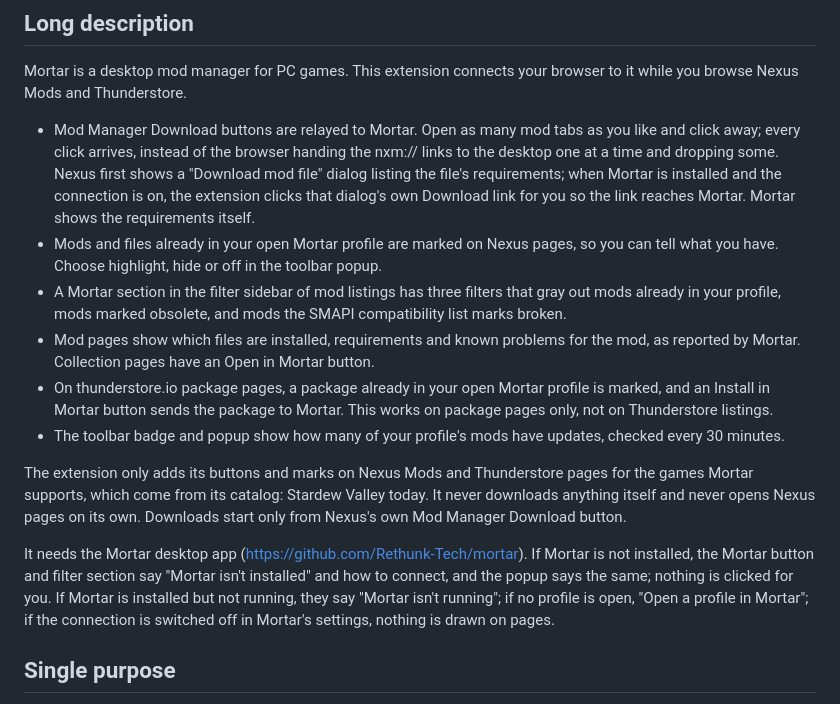
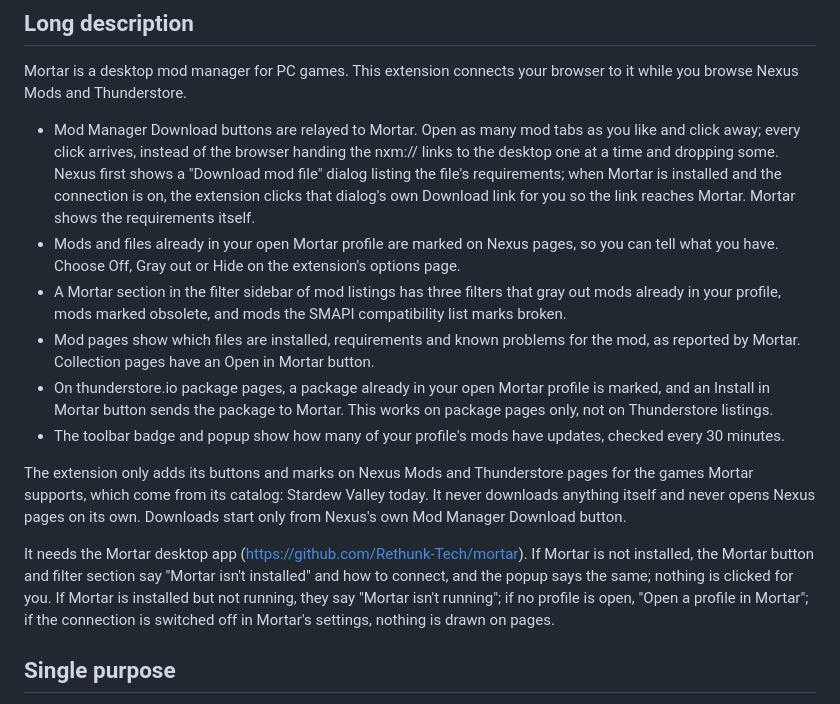
Before and after one commit to Rethunk-Tech/mortar-browser-extension, a Markdown page: docs/store/chrome-web-store.md, the part around one of its changes. Drawn GitHub-style.

Commit message:
docs(store): point marking controls at the options page

```diff
--- a/docs/store/chrome-web-store.md
+++ b/docs/store/chrome-web-store.md
@@ -20,7 +20,7 @@ Sends Nexus Mods downloads and Thunderstore installs to the Mortar desktop mod m
 Mortar is a desktop mod manager for PC games. This extension connects your browser to it while you browse Nexus Mods and Thunderstore.
 
 - Mod Manager Download buttons are relayed to Mortar. Open as many mod tabs as you like and click away; every click arrives, instead of the browser handing the nxm:// links to the desktop one at a time and dropping some. Nexus first shows a "Download mod file" dialog listing the file's requirements; when Mortar is installed and the connection is on, the extension clicks that dialog's own Download link for you so the link reaches Mortar. Mortar shows the requirements itself.
-- Mods and files already in your open Mortar profile are marked on Nexus pages, so you can tell what you have. Choose highlight, hide or off in the toolbar popup.
+- Mods and files already in your open Mortar profile are marked on Nexus pages, so you can tell what you have. Choose Off, Gray out or Hide on the extension's options page.
 - A Mortar section in the filter sidebar of mod listings has three filters that gray out mods already in your profile, mods marked obsolete, and mods the SMAPI compatibility list marks broken.
 - Mod pages show which files are installed, requirements and known problems for the mod, as reported by Mortar. Collection pages have an Open in Mortar button.
 - On thunderstore.io package pages, a package already in your open Mortar profile is marked, and an Install in Mortar button sends the package to Mortar. This works on package pages only, not on Thunderstore listings.
@@ -28,7 +28,7 @@ Mortar is a desktop mod manager for PC games. This extension connects your brows
 
 The extension only adds its buttons and marks on Nexus Mods and Thunderstore pages for the games Mortar supports, which come from its catalog: Stardew Valley today. It never downloads anything itself and never opens Nexus pages on its own. Downloads start only from Nexus's own Mod Manager Download button.
 
-It needs the Mortar desktop app (https://github.com/Rethunk-Tech/mortar). If Mortar is not installed, the Mortar button and filter section say "Mortar isn't installed" and how to connect, and the popup says the same; nothing is clicked for you. If Mortar is installed but not running, they say "Mortar isn't running"; if no profile is open, "Open a profile in Mortar"; if the connection is switched off in Mortar's settings, nothing is drawn on pages.
+It needs the Mortar desktop app (<https://github.com/Rethunk-Tech/mortar>). If Mortar is not installed, the Mortar button and filter section say "Mortar isn't installed" and how to connect, and the popup says the same; nothing is clicked for you. If Mortar is installed but not running, they say "Mortar isn't running"; if no profile is open, "Open a profile in Mortar"; if the connection is switched off in Mortar's settings, nothing is drawn on pages.
 
 ## Single purpose
 
```
Also changed, not shown: other parts of docs/store/chrome-web-store.md (+6 -5 lines).
